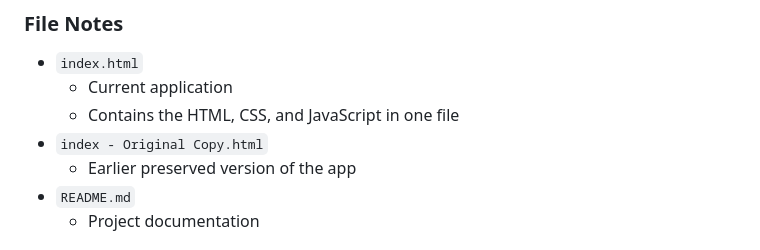
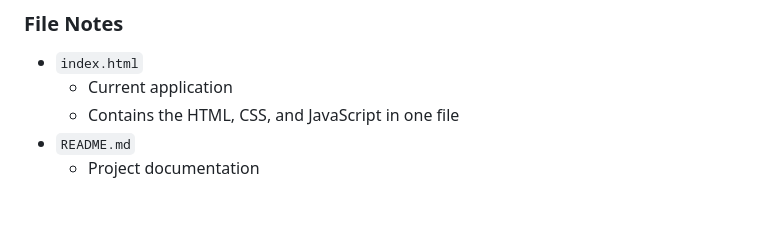
Before and after one commit to ianarsenault-tn/Machinist_calc, a Markdown page: README.md, the part around the change. Rendered like a GitHub page; blank space fills up the shorter version.

```diff
--- a/README.md
+++ b/README.md
@@ -101,8 +101,6 @@ project-root/
 - `index.html`
   - Current application
   - Contains the HTML, CSS, and JavaScript in one file
-- `index - Original Copy.html`
-  - Earlier preserved version of the app
 - `README.md`
   - Project documentation
 
```
